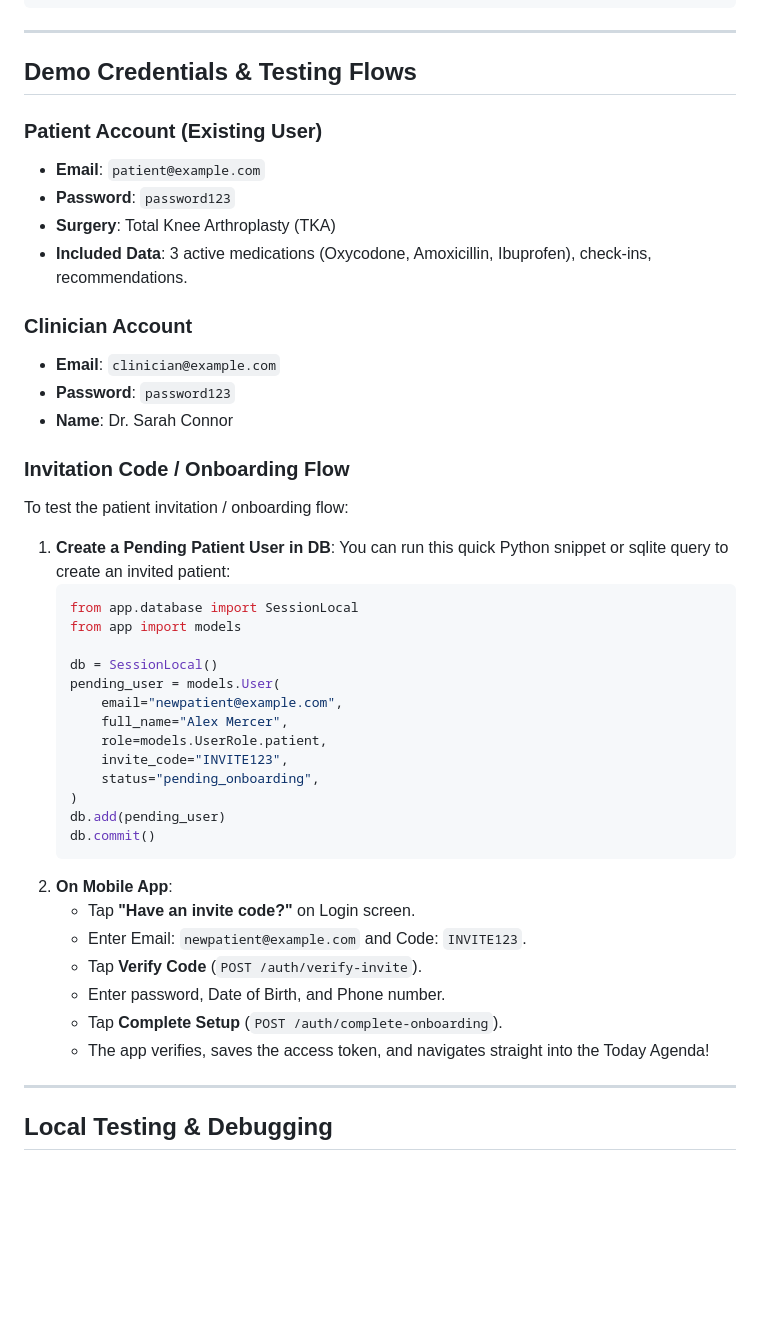
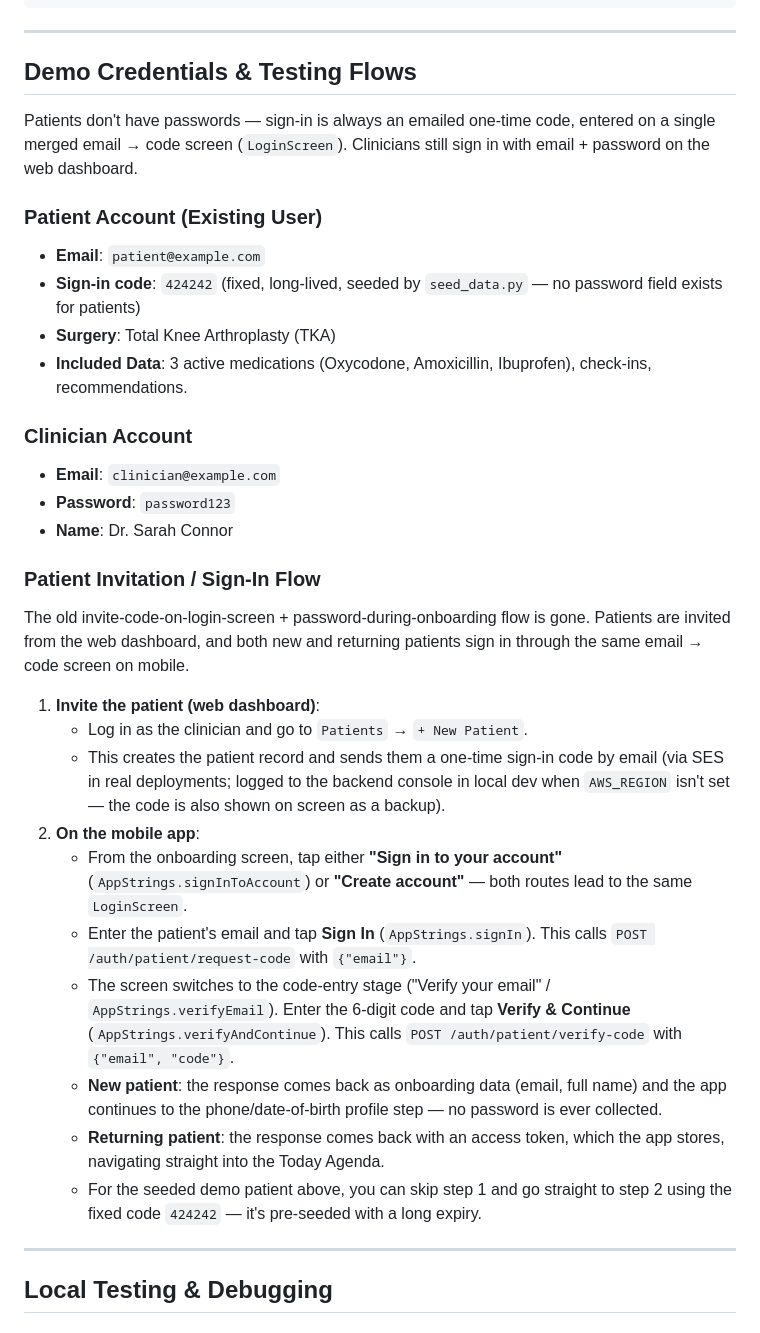
Before and after one commit to FlaviusBurghilaOPIT/uep2026, a Markdown page: mobile/README.md, the part around the change. Rendered like a GitHub page; blank space fills up the shorter version.

Commit message:
docs(mobile): fix stale demo credentials/auth flow in README
Patients no longer have passwords or an invite-code+password onboarding
flow. Update the demo credentials section to reflect the real
email->code sign-in (POST /auth/patient/request-code,
POST /auth/patient/verify-code) and the actual seeded sign-in code.

Co-Authored-By: Claude Sonnet 5 <noreply@anthropic.com>

````diff
--- a/mobile/README.md
+++ b/mobile/README.md
@@ -138,9 +138,11 @@ flutter build ipa --release --dart-define=API_BASE_URL=https://api.remotecare-de
 
 ## Demo Credentials & Testing Flows
 
+Patients don't have passwords — sign-in is always an emailed one-time code, entered on a single merged email → code screen (`LoginScreen`). Clinicians still sign in with email + password on the web dashboard.
+
 ### Patient Account (Existing User)
 - **Email**: `patient@example.com`
-- **Password**: `password123`
+- **Sign-in code**: `424242` (fixed, long-lived, seeded by `seed_data.py` — no password field exists for patients)
 - **Surgery**: Total Knee Arthroplasty (TKA)
 - **Included Data**: 3 active medications (Oxycodone, Amoxicillin, Ibuprofen), check-ins, recommendations.
 
@@ -149,33 +151,19 @@ flutter build ipa --release --dart-define=API_BASE_URL=https://api.remotecare-de
 - **Password**: `password123`
 - **Name**: Dr. Sarah Connor
 
-### Invitation Code / Onboarding Flow
-To test the patient invitation / onboarding flow:
+### Patient Invitation / Sign-In Flow
+The old invite-code-on-login-screen + password-during-onboarding flow is gone. Patients are invited from the web dashboard, and both new and returning patients sign in through the same email → code screen on mobile.
 
-1. **Create a Pending Patient User in DB**:
-   You can run this quick Python snippet or sqlite query to create an invited patient:
-   ```python
-   from app.database import SessionLocal
-   from app import models
-
-   db = SessionLocal()
-   pending_user = models.User(
-       email="newpatient@example.com",
-       full_name="Alex Mercer",
-       role=models.UserRole.patient,
-       invite_code="INVITE123",
-       status="pending_onboarding",
-   )
-   db.add(pending_user)
-   db.commit()
-   ```
-2. **On Mobile App**:
-   - Tap **"Have an invite code?"** on Login screen.
-   - Enter Email: `newpatient@example.com` and Code: `INVITE123`.
-   - Tap **Verify Code** (`POST /auth/verify-invite`).
-   - Enter password, Date of Birth, and Phone number.
-   - Tap **Complete Setup** (`POST /auth/complete-onboarding`).
-   - The app verifies, saves the access token, and navigates straight into the Today Agenda!
+1. **Invite the patient (web dashboard)**:
+   - Log in as the clinician and go to `Patients` → `+ New Patient`.
+   - This creates the patient record and sends them a one-time sign-in code by email (via SES in real deployments; logged to the backend console in local dev when `AWS_REGION` isn't set — the code is also shown on screen as a backup).
+2. **On the mobile app**:
+   - From the onboarding screen, tap either **"Sign in to your account"** (`AppStrings.signInToAccount`) or **"Create account"** — both routes lead to the same `LoginScreen`.
+   - Enter the patient's email and tap **Sign In** (`AppStrings.signIn`). This calls `POST /auth/patient/request-code` with `{"email"}`.
+   - The screen switches to the code-entry stage ("Verify your email" / `AppStrings.verifyEmail`). Enter the 6-digit code and tap **Verify & Continue** (`AppStrings.verifyAndContinue`). This calls `POST /auth/patient/verify-code` with `{"email", "code"}`.
+   - **New patient**: the response comes back as onboarding data (email, full name) and the app continues to the phone/date-of-birth profile step — no password is ever collected.
+   - **Returning patient**: the response comes back with an access token, which the app stores, navigating straight into the Today Agenda.
+   - For the seeded demo patient above, you can skip step 1 and go straight to step 2 using the fixed code `424242` — it's pre-seeded with a long expiry.
 
 ---
 
````
